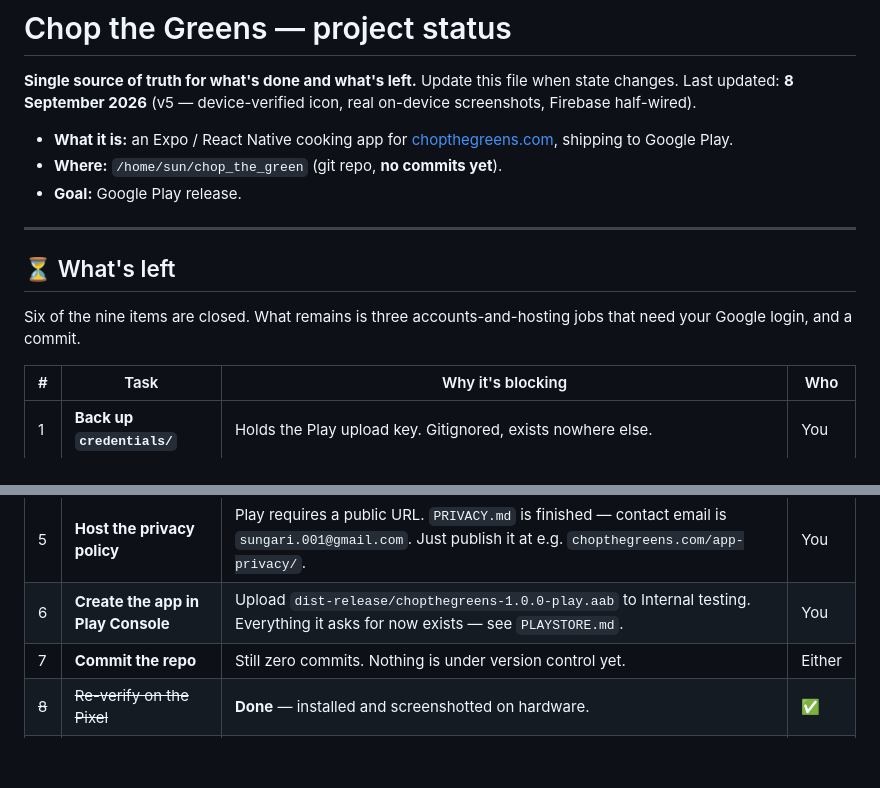
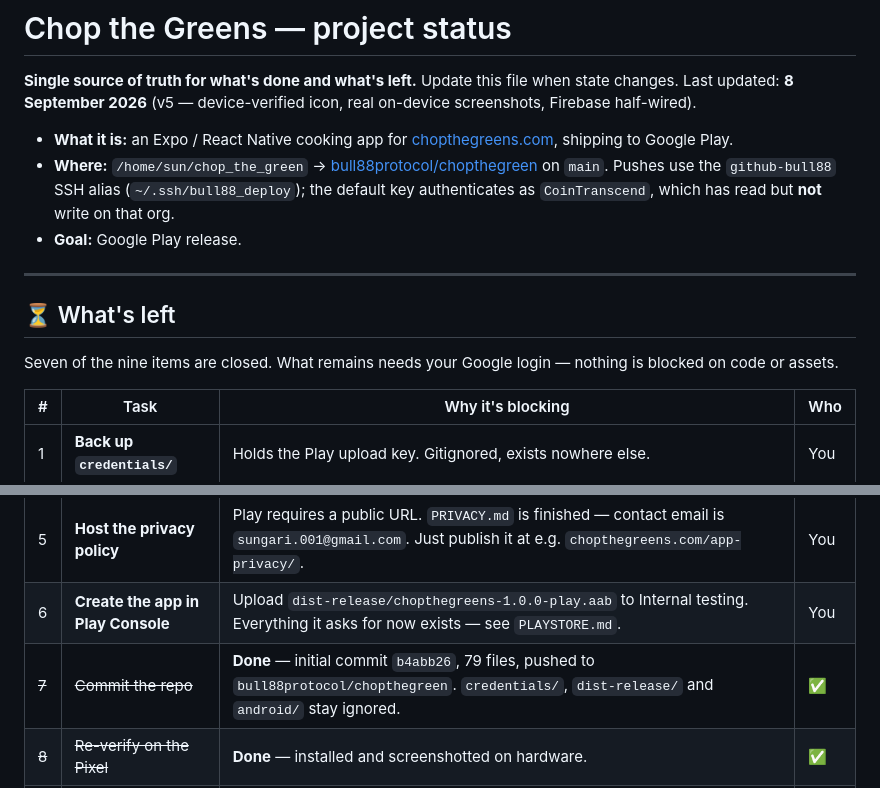
Before and after one commit to bull88protocol/chopthegreen, a Markdown page: STATUS.md, 2 parts joined by grey strips. Rendered like a GitHub page; blank space fills up the shorter version.

Commit message:
docs: record the repo's remote and close the commit task
STATUS.md still described the project as having no commits and listed
"commit the repo" as outstanding. Both are now done.

Also notes which SSH identity can push: the default key authenticates as
CoinTranscend, which has read but not write on the bull88protocol org, so
pushes go through the github-bull88 alias instead.

Co-Authored-By: Claude Opus 5 <noreply@anthropic.com>
Claude-Session: https://claude.ai/code/session_01WC2yz66VwQ8RPRno3h3mxi

```diff
--- a/STATUS.md
+++ b/STATUS.md
@@ -6,15 +6,17 @@ screenshots, Firebase half-wired).
 
 - **What it is:** an Expo / React Native cooking app for
   [chopthegreens.com](https://chopthegreens.com), shipping to Google Play.
-- **Where:** `/home/sun/chop_the_green` (git repo, **no commits yet**).
+- **Where:** `/home/sun/chop_the_green` → [bull88protocol/chopthegreen](https://github.com/bull88protocol/chopthegreen) on `main`.
+  Pushes use the `github-bull88` SSH alias (`~/.ssh/bull88_deploy`); the default key
+  authenticates as `CoinTranscend`, which has read but **not** write on that org.
 - **Goal:** Google Play release.
 
 ---
 
 ## ⏳ What's left
 
-Six of the nine items are closed. What remains is three accounts-and-hosting jobs that
-need your Google login, and a commit.
+Seven of the nine items are closed. What remains needs your Google login — nothing is
+blocked on code or assets.
 
 | # | Task | Why it's blocking | Who |
 |---|---|---|---|
@@ -24,7 +26,7 @@ need your Google login, and a commit.
 | ~~4~~ | ~~2–8 phone screenshots~~ | **Done** — 7 captured on the Pixel 8a. Light set in `store/screenshots/`, dark in `dark-alternate/`. | ✅ |
 | 5 | **Host the privacy policy** | Play requires a public URL. `PRIVACY.md` is finished — contact email is `sungari.001@gmail.com`. Just publish it at e.g. `chopthegreens.com/app-privacy/`. | You |
 | 6 | **Create the app in Play Console** | Upload `dist-release/chopthegreens-1.0.0-play.aab` to Internal testing. Everything it asks for now exists — see `PLAYSTORE.md`. | You |
-| 7 | **Commit the repo** | Still zero commits. Nothing is under version control yet. | Either |
+| ~~7~~ | ~~Commit the repo~~ | **Done** — initial commit `b4abb26`, 79 files, pushed to `bull88protocol/chopthegreen`. `credentials/`, `dist-release/` and `android/` stay ignored. | ✅ |
 | ~~8~~ | ~~Re-verify on the Pixel~~ | **Done** — installed and screenshotted on hardware. | ✅ |
 | 9 | **Finish Firebase** | Project `chopthegreens` exists and its keys are in `app.json`. Two values still missing — a **Web app ID** and a **Web client ID** — plus a SHA-1 registration and Firestore rules. `SYNC-SETUP.md` has a table of exactly what's outstanding. | You |
 
```
